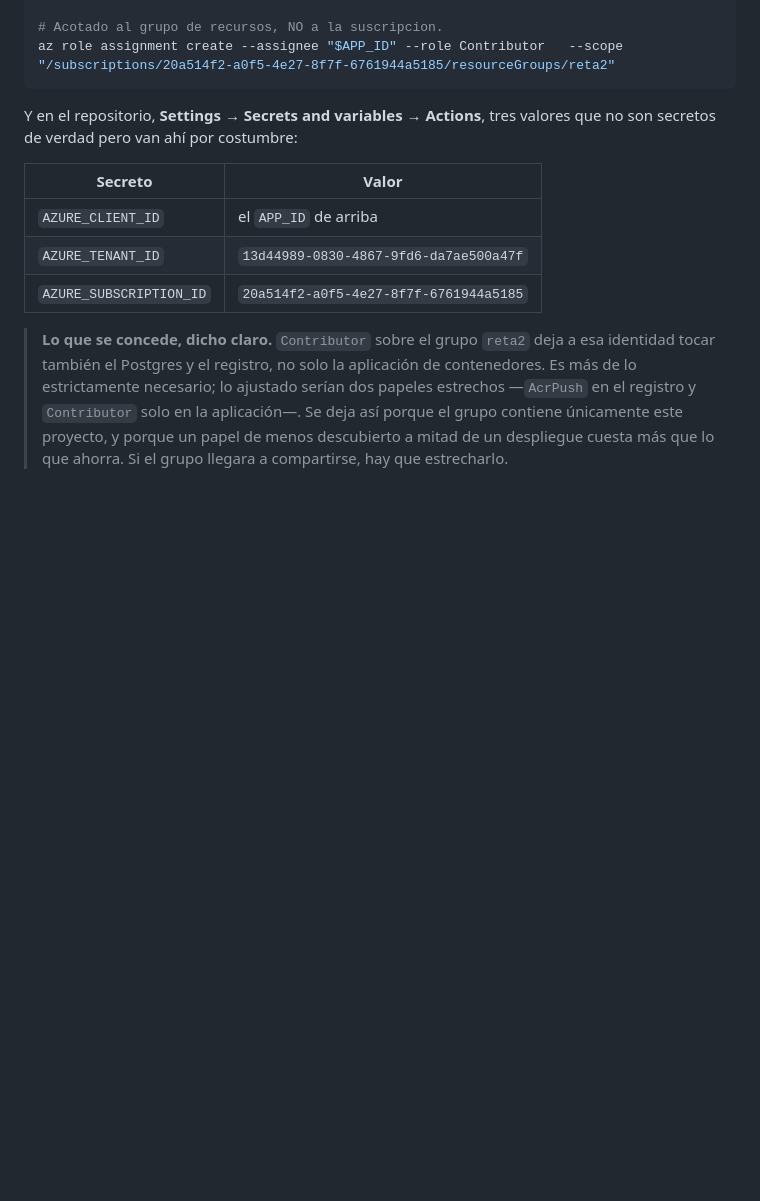
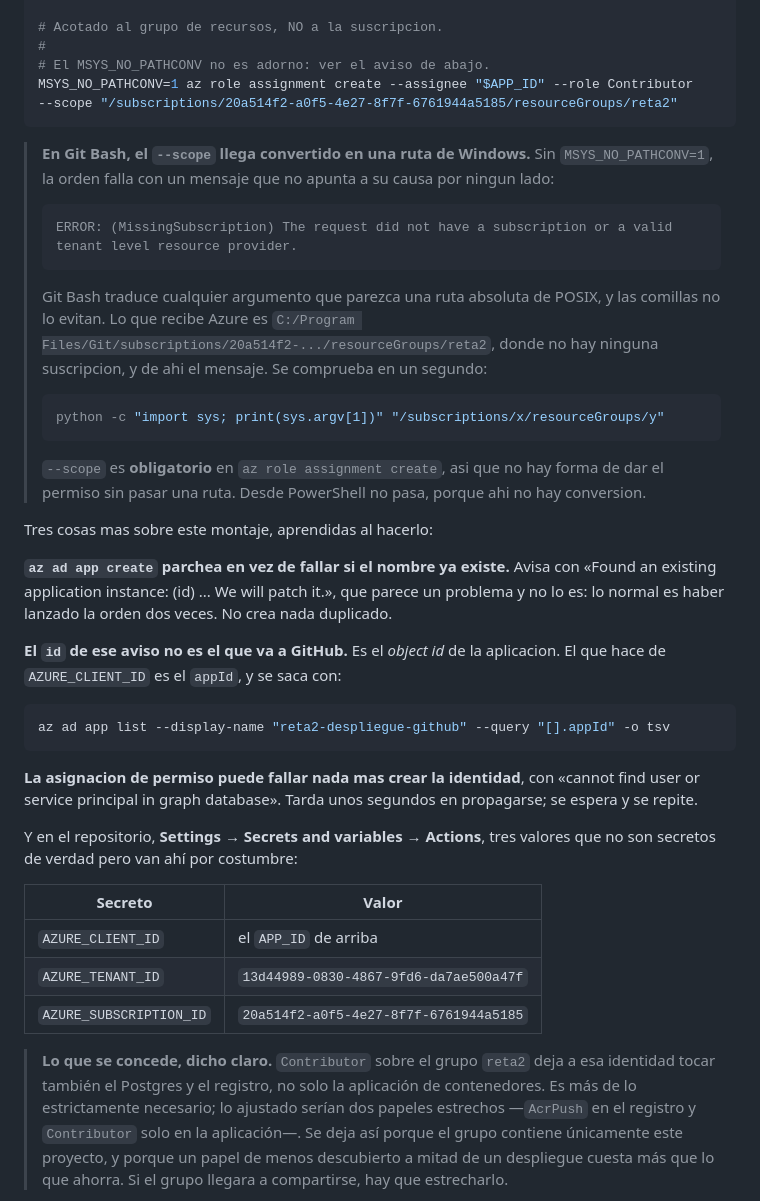
Before and after one commit to PaulGODBv/panel-gestion, a Markdown page: docs/despliegue.md, the part around the change. Drawn GitHub-style; blank space fills up the shorter version.

Commit message:
Anotar tres tropiezos del montaje de la identidad federada
El que de verdad cuesta: en Git Bash el --scope llega convertido en una
ruta de Windows. Sin MSYS_NO_PATHCONV=1 la orden falla con
"MissingSubscription", que no apunta a su causa por ningun lado. Azure
recibe C:/Program Files/Git/subscriptions/... donde no hay ninguna
suscripcion. Las comillas no lo evitan y --scope es obligatorio, asi que
no hay forma de dar el permiso sin pasar una ruta.

Los otros dos: az ad app create parchea en vez de fallar si el nombre ya
existe, y su aviso trae el object id, que no es el appId que va a GitHub;
y la asignacion de permiso puede fallar nada mas crear la identidad
porque tarda unos segundos en propagarse.

````diff
--- a/docs/despliegue.md
+++ b/docs/despliegue.md
@@ -621,8 +621,50 @@ az ad app federated-credential create --id "$APP_ID" --parameters '{
 }'
 
 # Acotado al grupo de recursos, NO a la suscripcion.
-az role assignment create --assignee "$APP_ID" --role Contributor   --scope "/subscriptions/20a514f2-a0f5-4e27-8f7f-6761944a5185/resourceGroups/reta2"
+#
+# El MSYS_NO_PATHCONV no es adorno: ver el aviso de abajo.
+MSYS_NO_PATHCONV=1 az role assignment create --assignee "$APP_ID" --role Contributor   --scope "/subscriptions/20a514f2-a0f5-4e27-8f7f-6761944a5185/resourceGroups/reta2"
 ```
+
+> **En Git Bash, el `--scope` llega convertido en una ruta de Windows.** Sin
+> `MSYS_NO_PATHCONV=1`, la orden falla con un mensaje que no apunta a su causa
+> por ningun lado:
+>
+> ```
+> ERROR: (MissingSubscription) The request did not have a subscription or a valid
+> tenant level resource provider.
+> ```
+>
+> Git Bash traduce cualquier argumento que parezca una ruta absoluta de POSIX, y
+> las comillas no lo evitan. Lo que recibe Azure es
+> `C:/Program Files/Git/subscriptions/20a514f2-.../resourceGroups/reta2`, donde
+> no hay ninguna suscripcion, y de ahi el mensaje. Se comprueba en un segundo:
+>
+> ```bash
+> python -c "import sys; print(sys.argv[1])" "/subscriptions/x/resourceGroups/y"
+> ```
+>
+> `--scope` es **obligatorio** en `az role assignment create`, asi que no hay
+> forma de dar el permiso sin pasar una ruta. Desde PowerShell no pasa, porque
+> ahi no hay conversion.
+
+Tres cosas mas sobre este montaje, aprendidas al hacerlo:
+
+**`az ad app create` parchea en vez de fallar si el nombre ya existe.** Avisa
+con «Found an existing application instance: (id) ... We will patch it.», que
+parece un problema y no lo es: lo normal es haber lanzado la orden dos veces. No
+crea nada duplicado.
+
+**El `id` de ese aviso no es el que va a GitHub.** Es el *object id* de la
+aplicacion. El que hace de `AZURE_CLIENT_ID` es el `appId`, y se saca con:
+
+```bash
+az ad app list --display-name "reta2-despliegue-github" --query "[].appId" -o tsv
+```
+
+**La asignacion de permiso puede fallar nada mas crear la identidad**, con
+«cannot find user or service principal in graph database». Tarda unos segundos
+en propagarse; se espera y se repite.
 
 Y en el repositorio, **Settings → Secrets and variables → Actions**, tres
 valores que no son secretos de verdad pero van ahí por costumbre:
````
